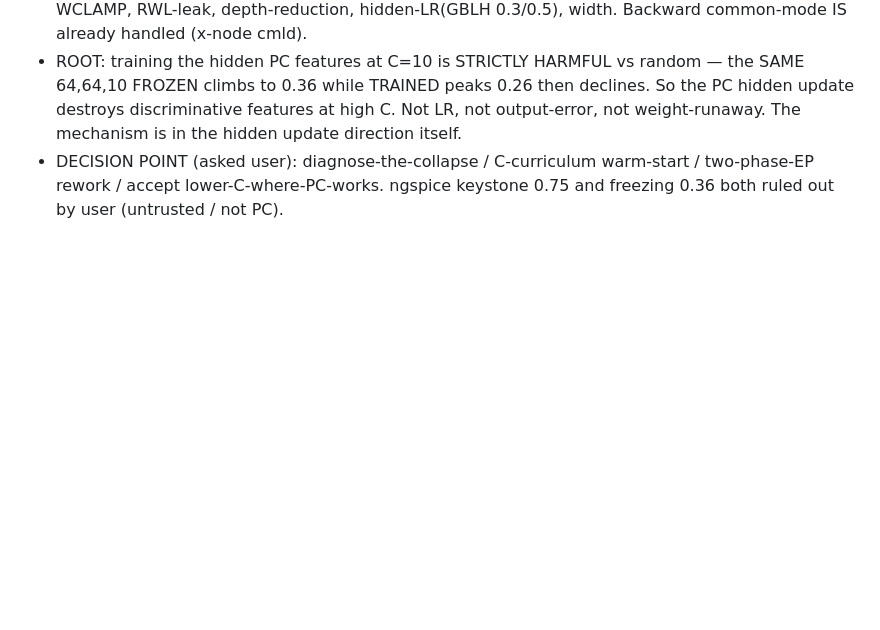
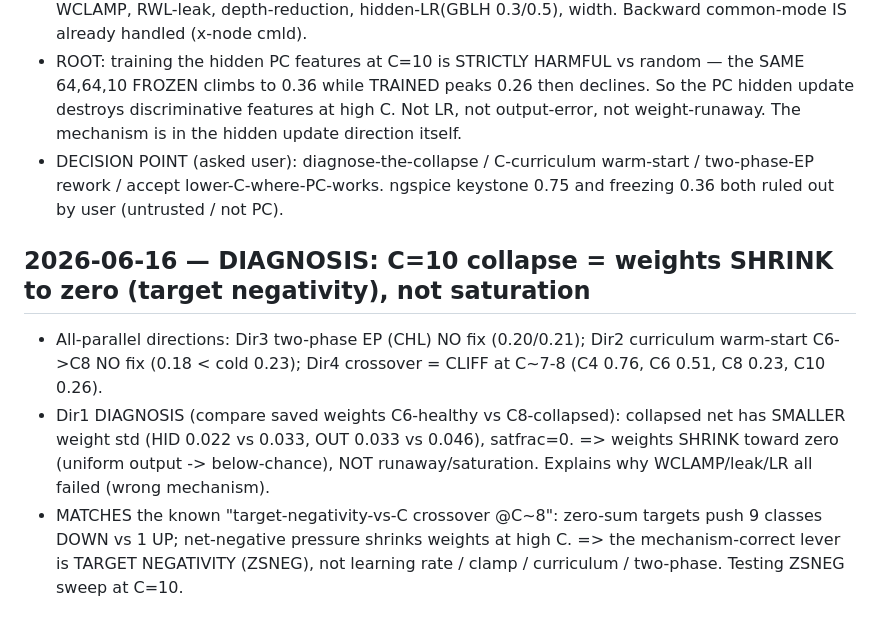
Before and after one commit to thomasnormal/spicenn2, a Markdown page: IDEAS_LEDGER.md, the part around the change. Drawn GitHub-style; blank space fills up the shorter version.

Commit message:
DIAGNOSIS: C=10 collapse=weights shrink to zero (target negativity @C~8), not saturation; 2-phase EP+curriculum dead ends; testing ZSNEG

```diff
--- a/IDEAS_LEDGER.md
+++ b/IDEAS_LEDGER.md
@@ -941,3 +941,13 @@ LAWS:
   high C. Not LR, not output-error, not weight-runaway. The mechanism is in the hidden update direction itself.
 - DECISION POINT (asked user): diagnose-the-collapse / C-curriculum warm-start / two-phase-EP rework / accept
   lower-C-where-PC-works. ngspice keystone 0.75 and freezing 0.36 both ruled out by user (untrusted / not PC).
+
+## 2026-06-16 — DIAGNOSIS: C=10 collapse = weights SHRINK to zero (target negativity), not saturation
+- All-parallel directions: Dir3 two-phase EP (CHL) NO fix (0.20/0.21); Dir2 curriculum warm-start C6->C8 NO
+  fix (0.18 < cold 0.23); Dir4 crossover = CLIFF at C~7-8 (C4 0.76, C6 0.51, C8 0.23, C10 0.26).
+- Dir1 DIAGNOSIS (compare saved weights C6-healthy vs C8-collapsed): collapsed net has SMALLER weight std
+  (HID 0.022 vs 0.033, OUT 0.033 vs 0.046), satfrac=0. => weights SHRINK toward zero (uniform output ->
+  below-chance), NOT runaway/saturation. Explains why WCLAMP/leak/LR all failed (wrong mechanism).
+- MATCHES the known "target-negativity-vs-C crossover @C~8": zero-sum targets push 9 classes DOWN vs 1 UP;
+  net-negative pressure shrinks weights at high C. => the mechanism-correct lever is TARGET NEGATIVITY (ZSNEG),
+  not learning rate / clamp / curriculum / two-phase. Testing ZSNEG sweep at C=10.
```
